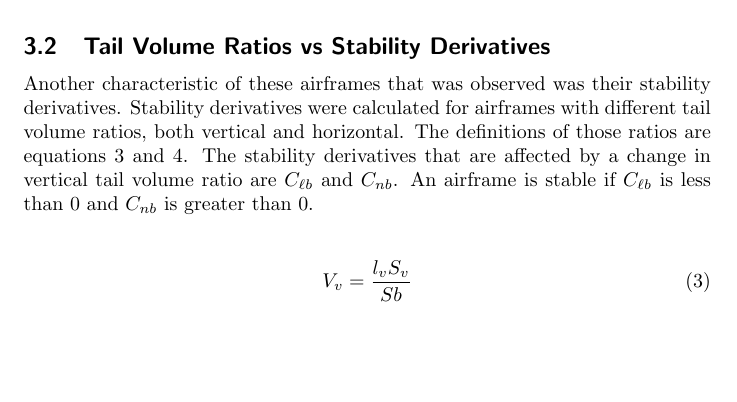
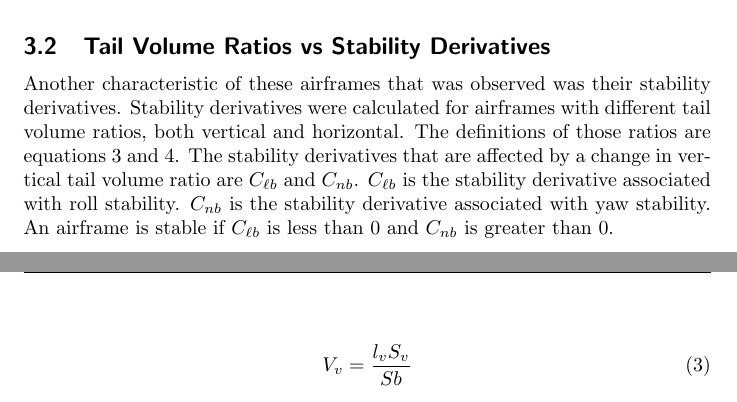
Before and after one commit to pettitnr1/497R-project, a LaTeX document (project_2/latex/project_2.tex): part of page 2 of 6 before the commit and two parts of pages 2 and 3 of 7 after it, the two joined at a grey line, cut so that both start at the same text, the shorter picture padded with empty space. Compiled offline with pdfLaTeX.

Commit message:
revisions

```diff
--- a/project_2/latex/project_2.tex
+++ b/project_2/latex/project_2.tex
@@ -1,13 +1,6 @@
 \documentclass{journal}
-%\documentclass[journal]{new-aiaa} for journal papers
-\usepackage{graphicx}
-\usepackage{amsmath}
-\usepackage{amssymb}
-\usepackage[version=4]{mhchem}
-\usepackage{siunitx}
-\usepackage{longtable,tabularx}
-\usepackage{float}
-\setlength\LTleft{0pt}
+\usepackage{graphicx}	% package for using graphics
+\usepackage{float}	% package for positioning figures
 
 \title{AIRFRAME ANALYSIS}
 
@@ -61,7 +54,7 @@
 
 	\subsection{Tail Volume Ratios vs Stability Derivatives}
 
-	Another characteristic of these airframes that was observed was their stability derivatives. Stability derivatives were calculated for airframes with different tail volume ratios, both vertical and horizontal. The definitions of those ratios are equations \ref{eqn:vtail-ratio} and \ref{eqn:htail-ratio}. The stability derivatives that are affected by a change in vertical tail volume ratio are \(C_{\ell{b}}\) and \(C_{nb}\). An airframe is stable if \(C_{\ell{b}}\) is less than 0 and \(C_{nb}\) is greater than 0. \\
+	Another characteristic of these airframes that was observed was their stability derivatives. Stability derivatives were calculated for airframes with different tail volume ratios, both vertical and horizontal. The definitions of those ratios are equations \ref{eqn:vtail-ratio} and \ref{eqn:htail-ratio}. The stability derivatives that are affected by a change in vertical tail volume ratio are \(C_{\ell{b}}\) and \(C_{nb}\). \(C_{\ell{b}}\) is the stability derivative associated with roll stability. \(C_{nb}\) is the stability derivative associated with yaw stability. An airframe is stable if \(C_{\ell{b}}\) is less than 0 and \(C_{nb}\) is greater than 0. \\
 
 	\begin{equation}
 		V_v = \frac{l_vS_v}{Sb}
```
Also changed, not shown: project_2/latex/project_2.pdf, 3 other files.
